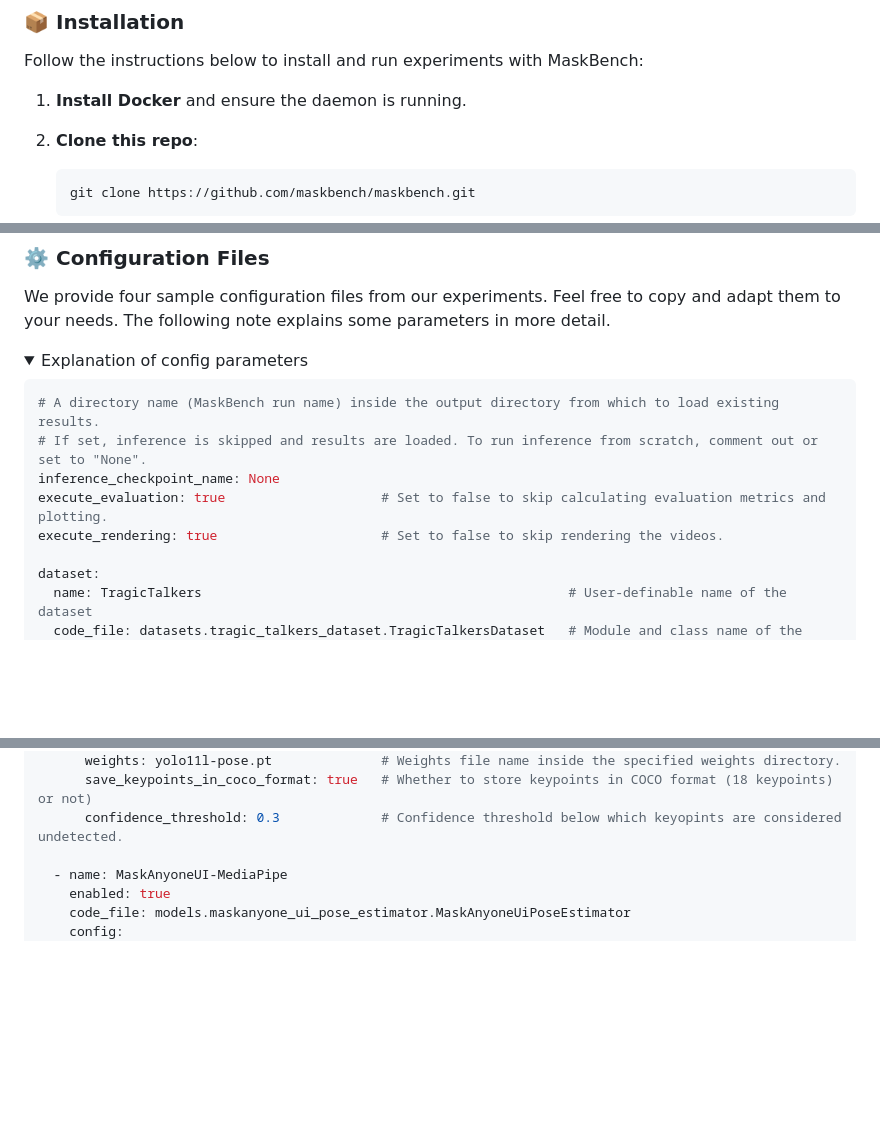
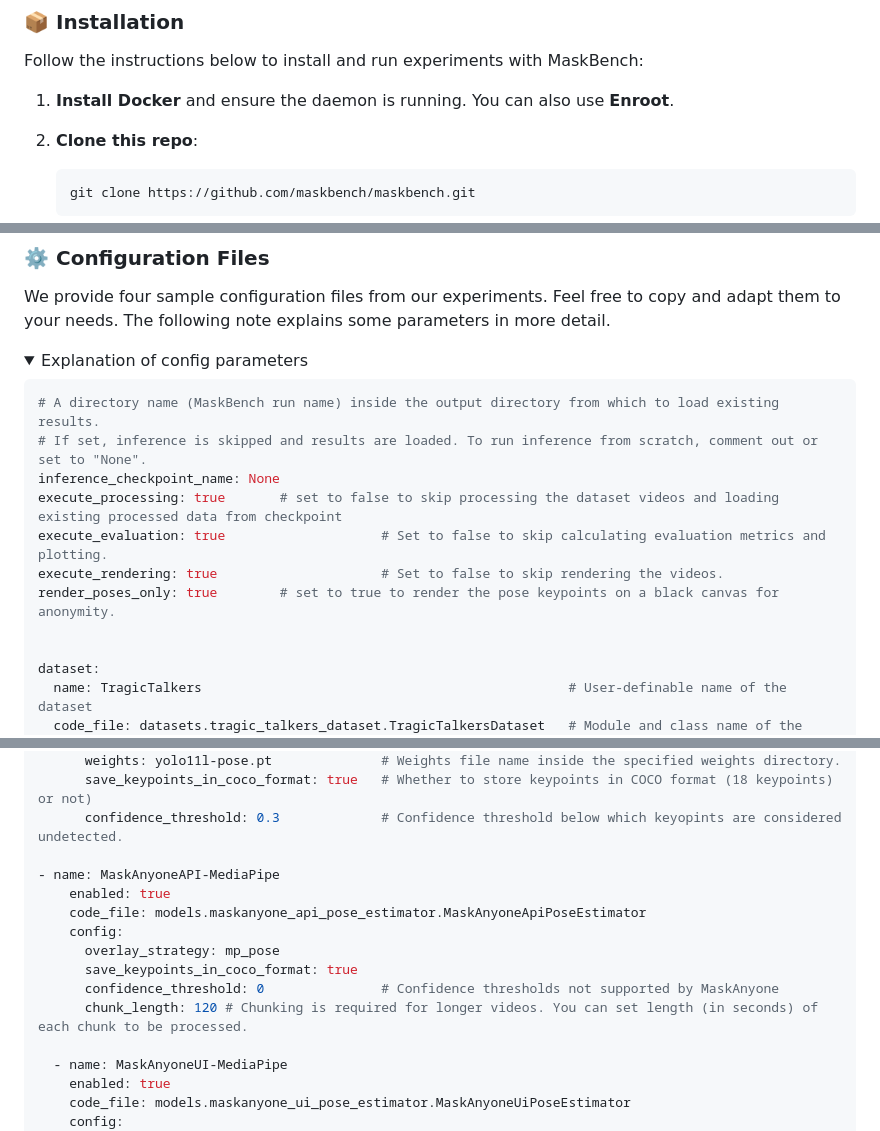
Before and after one commit to maskbench/maskbench, a Markdown page: README.md, 3 parts joined by grey strips. GitHub-like rendering; folded sections open; blank space fills up the shorter version.

Commit message:
updated main readme

````diff
--- a/README.md
+++ b/README.md
@@ -23,7 +23,7 @@ More details can be found in our report: https://maskbench.github.io/maskbench/
 
 Follow the instructions below to install and run experiments with MaskBench:
 
-1. **Install Docker** and ensure the daemon is running.
+1. **Install Docker** and ensure the daemon is running. You can also use **Enroot**.
 2. **Clone this repo**:
    ```bash
    git clone https://github.com/maskbench/maskbench.git
@@ -125,8 +127,11 @@ We provide four sample configuration files from our experiments. Feel free to co
 # A directory name (MaskBench run name) inside the output directory from which to load existing results.
 # If set, inference is skipped and results are loaded. To run inference from scratch, comment out or set to "None".
 inference_checkpoint_name: None
+execute_processing: true       # set to false to skip processing the dataset videos and loading existing processed data from checkpoint
 execute_evaluation: true                    # Set to false to skip calculating evaluation metrics and plotting.
 execute_rendering: true                     # Set to false to skip rendering the videos.
+render_poses_only: true        # set to true to render the pose keypoints on a black canvas for anonymity.
+
 
 dataset:
   name: TragicTalkers                                               # User-definable name of the dataset
@@ -144,6 +149,15 @@ pose_estimators:                            # List of pose estimators (specificy
       weights: yolo11l-pose.pt              # Weights file name inside the specified weights directory.
       save_keypoints_in_coco_format: true   # Whether to store keypoints in COCO format (18 keypoints) or not)
       confidence_threshold: 0.3             # Confidence threshold below which keyopints are considered undetected.
+
+- name: MaskAnyoneAPI-MediaPipe
+    enabled: true
+    code_file: models.maskanyone_api_pose_estimator.MaskAnyoneApiPoseEstimator
+    config:
+      overlay_strategy: mp_pose
+      save_keypoints_in_coco_format: true
+      confidence_threshold: 0               # Confidence thresholds not supported by MaskAnyone
+      chunk_length: 120 # Chunking is required for longer videos. You can set length (in seconds) of each chunk to be processed.
 
   - name: MaskAnyoneUI-MediaPipe
     enabled: true
````
Also changed, not shown: other parts of README.md (+2 -0 lines).
